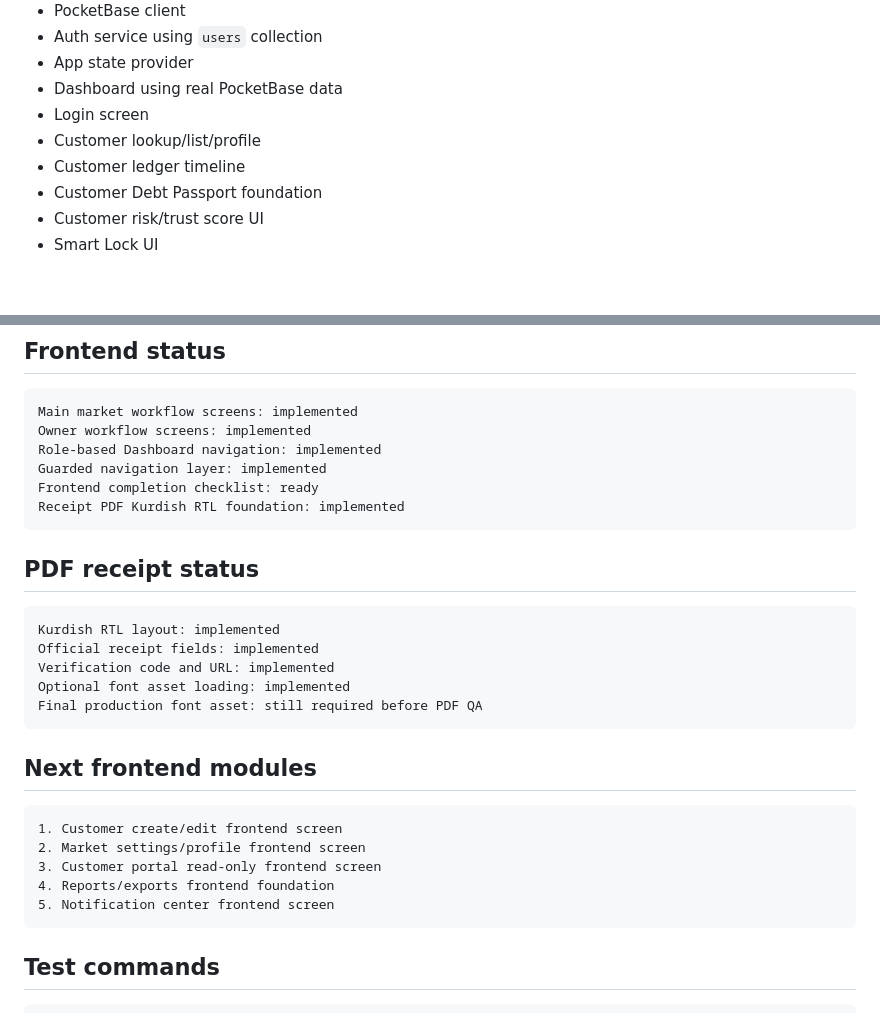
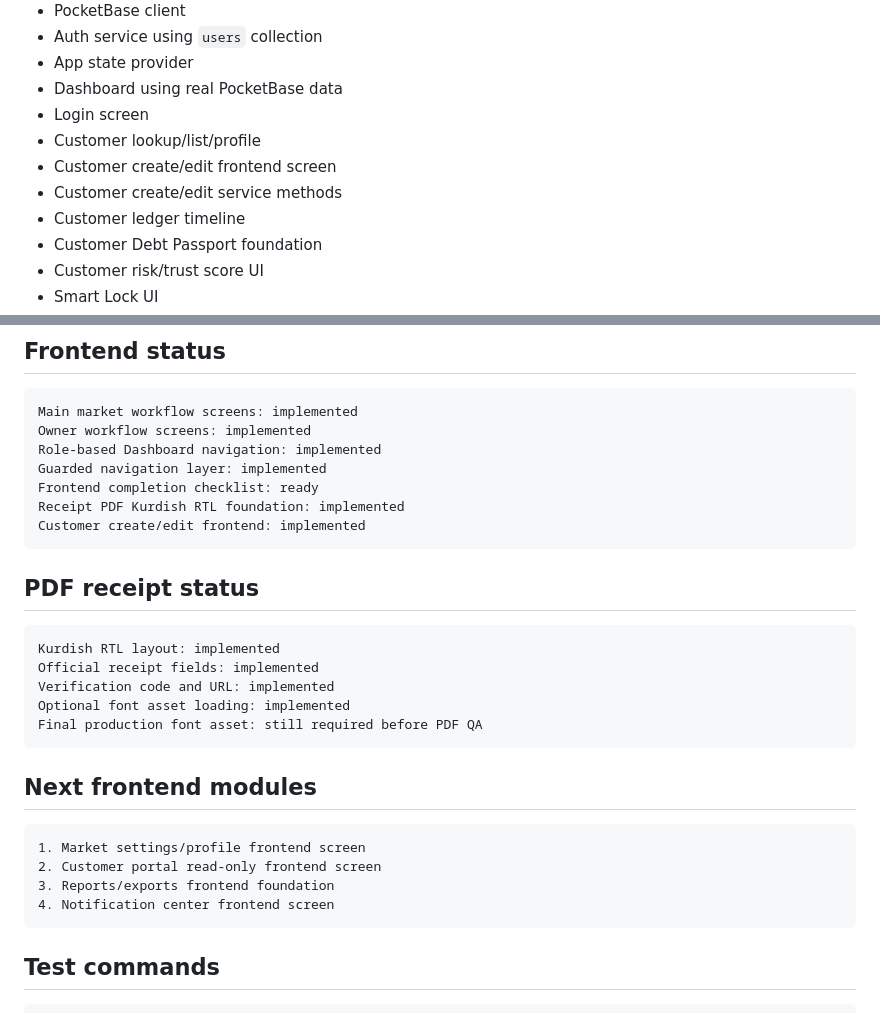
Before and after one commit to arambarzani07/ZhiroxAi33, a Markdown page: docs/IMPLEMENTATION_STATUS.md, 2 parts joined by grey strips. Drawn GitHub-style; blank space fills up the shorter version.

Commit message:
Update status after customer create edit screen

````diff
--- a/docs/IMPLEMENTATION_STATUS.md
+++ b/docs/IMPLEMENTATION_STATUS.md
@@ -13,6 +13,8 @@ Branch: `implement-approved-plan`
 - Dashboard using real PocketBase data
 - Login screen
 - Customer lookup/list/profile
+- Customer create/edit frontend screen
+- Customer create/edit service methods
 - Customer ledger timeline
 - Customer Debt Passport foundation
 - Customer risk/trust score UI
@@ -97,6 +99,7 @@ Role-based Dashboard navigation: implemented
 Guarded navigation layer: implemented
 Frontend completion checklist: ready
 Receipt PDF Kurdish RTL foundation: implemented
+Customer create/edit frontend: implemented
 ```
 
 ## PDF receipt status
@@ -112,11 +115,10 @@ Final production font asset: still required before PDF QA
 ## Next frontend modules
 
 ```text
-1. Customer create/edit frontend screen
-2. Market settings/profile frontend screen
-3. Customer portal read-only frontend screen
-4. Reports/exports frontend foundation
-5. Notification center frontend screen
+1. Market settings/profile frontend screen
+2. Customer portal read-only frontend screen
+3. Reports/exports frontend foundation
+4. Notification center frontend screen
 ```
 
 ## Test commands
````
